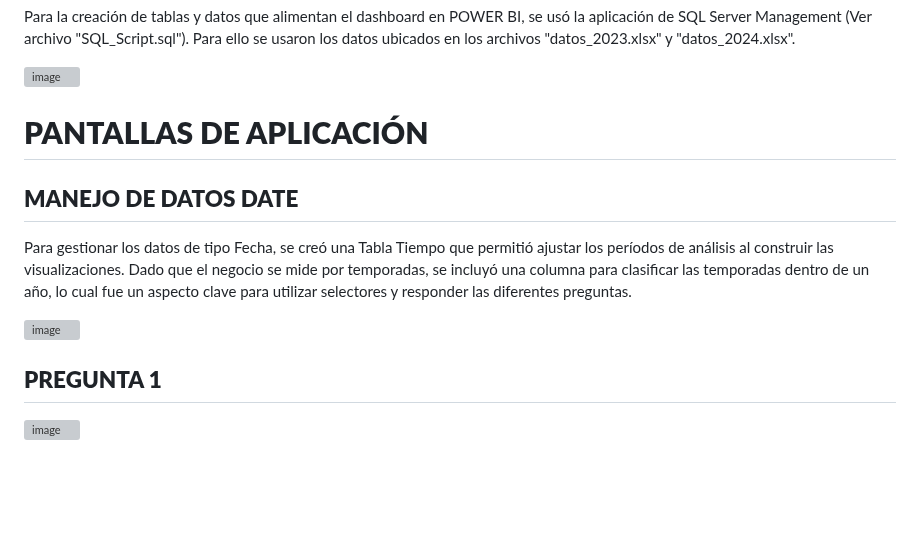
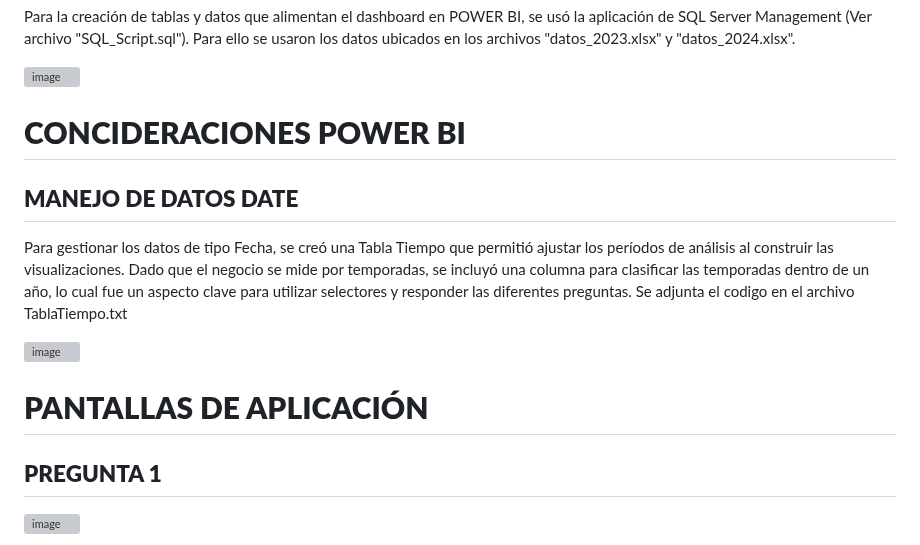
Before and after one commit to JoeSahua/RendimientoHarinaPescado0, a Markdown page: README.md, the part around the change. Drawn GitHub-style; blank space fills up the shorter version; grey boxes are pictures that could not be loaded.

```diff
--- a/README.md
+++ b/README.md
@@ -29,12 +29,14 @@ Para ello se usaron los datos ubicados en los archivos "datos_2023.xlsx" y "dato
 
 ![image](https://github.com/user-attachments/assets/3d4710b7-c455-4b86-bea2-6ae7c164a16e)
 
-# **PANTALLAS DE APLICACIÓN**
+# **CONCIDERACIONES POWER BI**
 
 ## **MANEJO DE DATOS DATE**
-Para gestionar los datos de tipo Fecha, se creó una Tabla Tiempo que permitió ajustar los períodos de análisis al construir las visualizaciones. Dado que el negocio se mide por temporadas, se incluyó una columna para clasificar las temporadas dentro de un año, lo cual fue un aspecto clave para utilizar selectores y responder las diferentes preguntas.
+Para gestionar los datos de tipo Fecha, se creó una Tabla Tiempo que permitió ajustar los períodos de análisis al construir las visualizaciones. Dado que el negocio se mide por temporadas, se incluyó una columna para clasificar las temporadas dentro de un año, lo cual fue un aspecto clave para utilizar selectores y responder las diferentes preguntas. Se adjunta el codigo en el archivo TablaTiempo.txt
 
 ![image](https://github.com/user-attachments/assets/d6551450-5e1f-4ba6-a61b-eb9893093757)
+
+# **PANTALLAS DE APLICACIÓN**
 
 ## **PREGUNTA 1**
 ![image](https://github.com/user-attachments/assets/a1b9c2b1-b07d-43fb-abd7-a5f396e3a6af)
```
